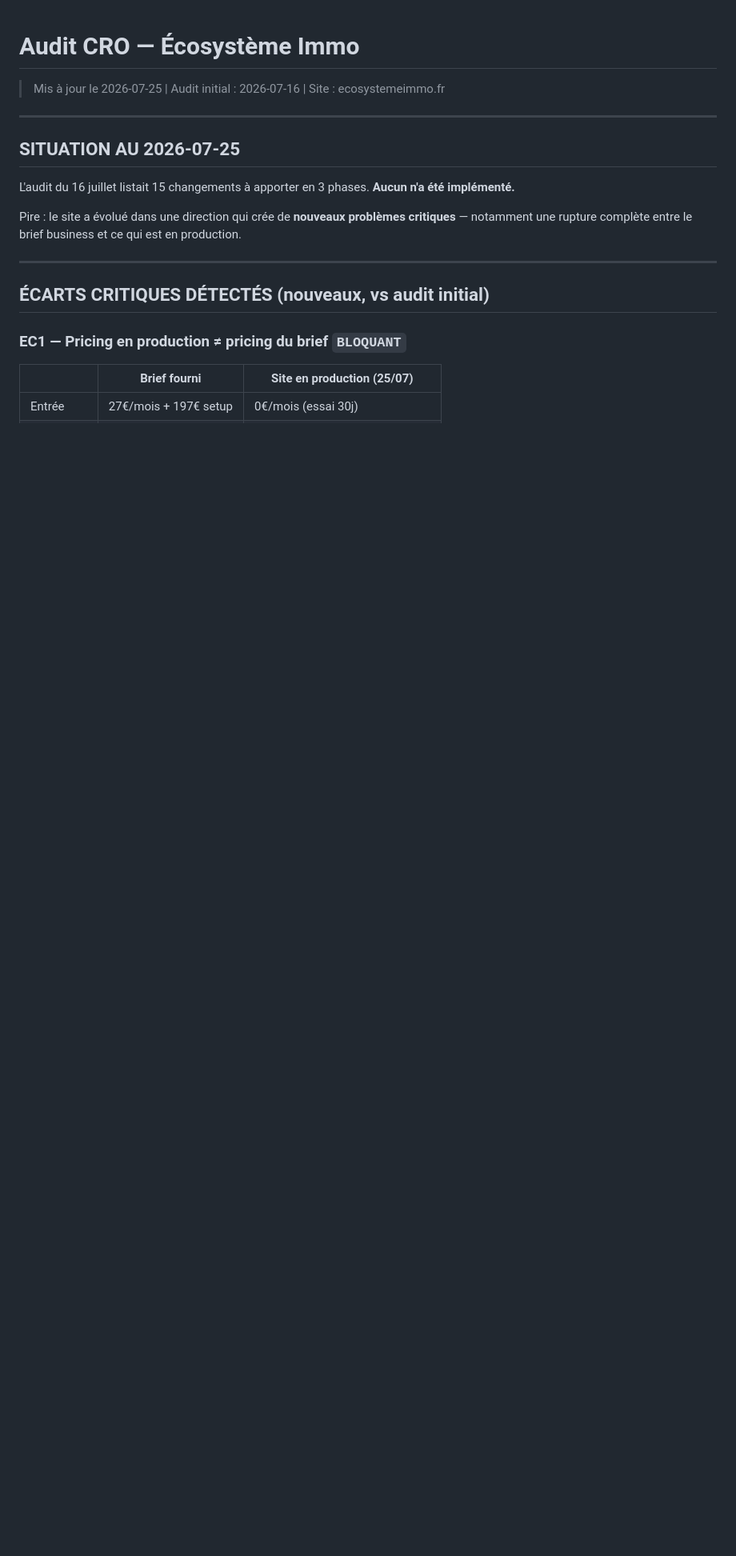
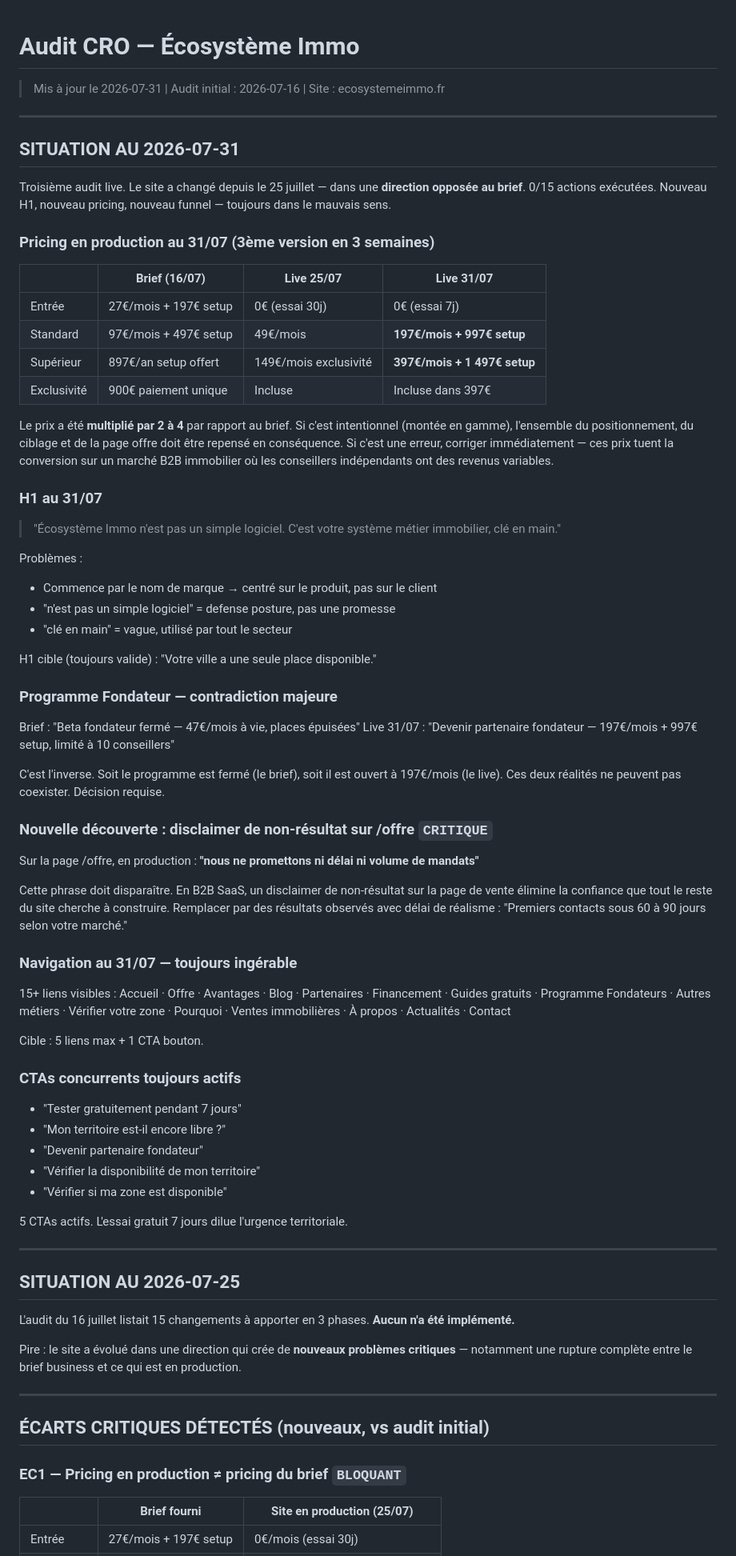
Before and after one commit to olimcfly/ecosysteme-site, a Markdown page: AUDIT-CRO.md, the part around one of its changes. Shown at 80% size. GitHub-like rendering; blank space fills up the shorter version.

```diff
--- a/AUDIT-CRO.md
+++ b/AUDIT-CRO.md
@@ -1,5 +1,71 @@
 # Audit CRO — Écosystème Immo
-> Mis à jour le 2026-07-25 | Audit initial : 2026-07-16 | Site : ecosystemeimmo.fr
+> Mis à jour le 2026-07-31 | Audit initial : 2026-07-16 | Site : ecosystemeimmo.fr
+
+---
+
+## SITUATION AU 2026-07-31
+
+Troisième audit live. Le site a changé depuis le 25 juillet — dans une **direction opposée au brief**.
+0/15 actions exécutées. Nouveau H1, nouveau pricing, nouveau funnel — toujours dans le mauvais sens.
+
+### Pricing en production au 31/07 (3ème version en 3 semaines)
+
+| | Brief (16/07) | Live 25/07 | Live 31/07 |
+|---|---|---|---|
+| Entrée | 27€/mois + 197€ setup | 0€ (essai 30j) | 0€ (essai 7j) |
+| Standard | 97€/mois + 497€ setup | 49€/mois | **197€/mois + 997€ setup** |
+| Supérieur | 897€/an setup offert | 149€/mois exclusivité | **397€/mois + 1 497€ setup** |
+| Exclusivité | 900€ paiement unique | Incluse | Incluse dans 397€ |
+
+Le prix a été **multiplié par 2 à 4** par rapport au brief. Si c'est intentionnel (montée en gamme),
+l'ensemble du positionnement, du ciblage et de la page offre doit être repensé en conséquence.
+Si c'est une erreur, corriger immédiatement — ces prix tuent la conversion sur un marché B2B immobilier
+où les conseillers indépendants ont des revenus variables.
+
+### H1 au 31/07
+
+> "Écosystème Immo n'est pas un simple logiciel. C'est votre système métier immobilier, clé en main."
+
+Problèmes :
+- Commence par le nom de marque → centré sur le produit, pas sur le client
+- "n'est pas un simple logiciel" = defense posture, pas une promesse
+- "clé en main" = vague, utilisé par tout le secteur
+
+H1 cible (toujours valide) : "Votre ville a une seule place disponible."
+
+### Programme Fondateur — contradiction majeure
+
+Brief : "Beta fondateur fermé — 47€/mois à vie, places épuisées"
+Live 31/07 : "Devenir partenaire fondateur — 197€/mois + 997€ setup, limité à 10 conseillers"
+
+C'est l'inverse. Soit le programme est fermé (le brief), soit il est ouvert à 197€/mois (le live).
+Ces deux réalités ne peuvent pas coexister. Décision requise.
+
+### Nouvelle découverte : disclaimer de non-résultat sur /offre `CRITIQUE`
+
+Sur la page /offre, en production : **"nous ne promettons ni délai ni volume de mandats"**
+
+Cette phrase doit disparaître. En B2B SaaS, un disclaimer de non-résultat sur la page de vente
+élimine la confiance que tout le reste du site cherche à construire. Remplacer par des résultats
+observés avec délai de réalisme : "Premiers contacts sous 60 à 90 jours selon votre marché."
+
+### Navigation au 31/07 — toujours ingérable
+
+15+ liens visibles : Accueil · Offre · Avantages · Blog · Partenaires · Financement ·
+Guides gratuits · Programme Fondateurs · Autres métiers · Vérifier votre zone · Pourquoi ·
+Ventes immobilières · À propos · Actualités · Contact
+
+Cible : 5 liens max + 1 CTA bouton.
+
+### CTAs concurrents toujours actifs
+
+- "Tester gratuitement pendant 7 jours"
+- "Mon territoire est-il encore libre ?"
+- "Devenir partenaire fondateur"
+- "Vérifier la disponibilité de mon territoire"
+- "Vérifier si ma zone est disponible"
+
+5 CTAs actifs. L'essai gratuit 7 jours dilue l'urgence territoriale.
 
 ---
 
```
Also changed, not shown: other parts of AUDIT-CRO.md (+48 -20 lines).
